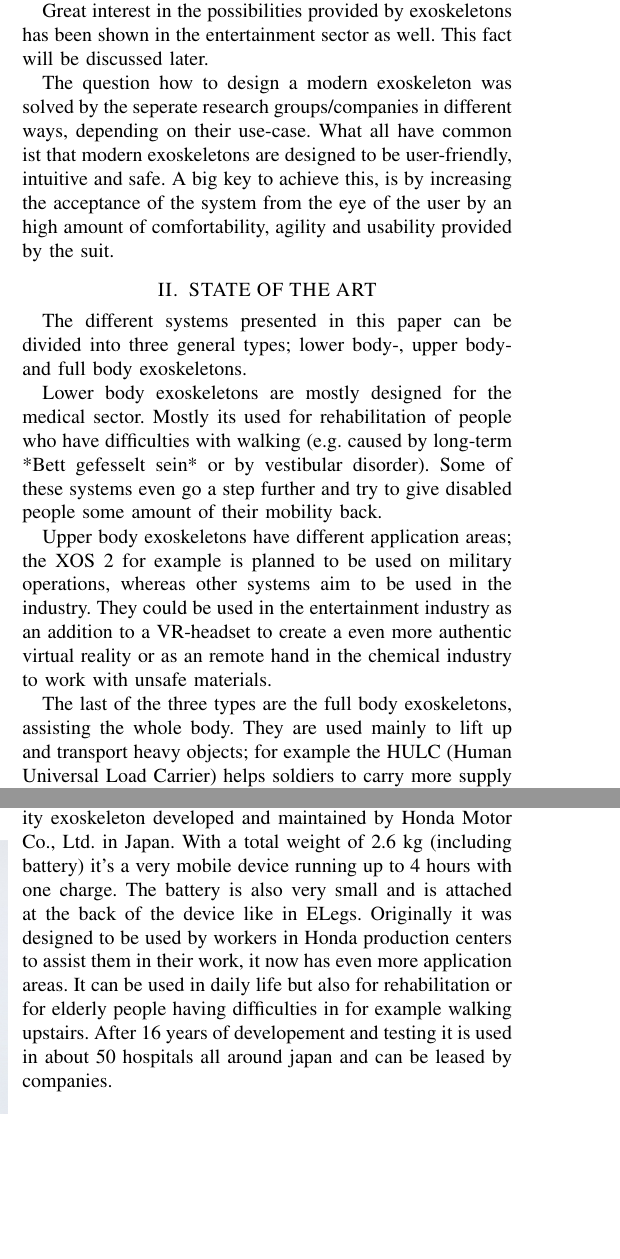
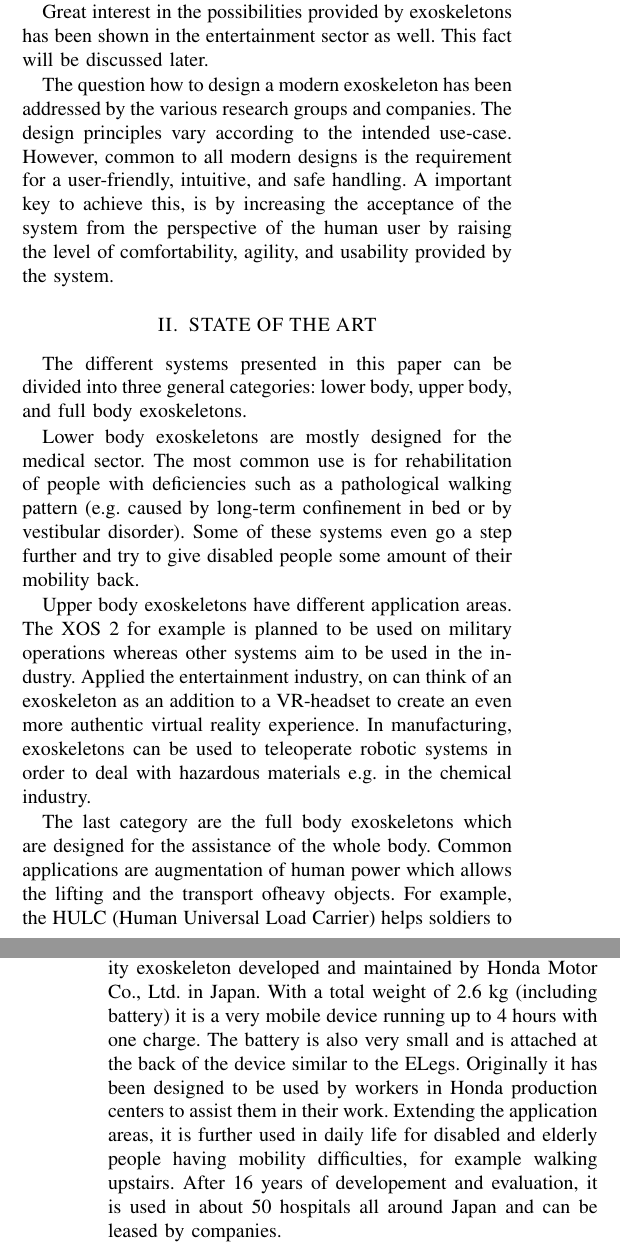
Before and after one commit to martinmtdo/exoskeletons, a LaTeX paper (root.tex): two parts of the columns of pages 1 and 2 of 6 before the commit and two parts of the columns of pages 1 and 3 of 6 after it, joined at a grey line, cut so that both start at the same text, the shorter picture padded with empty space. Compiled offline with pdfLaTeX.

Commit message:
Update root.tex

```diff
--- a/root.tex
+++ b/root.tex
@@ -101,22 +101,36 @@ This fact will be discussed later.
 
 %%%%%%%%%%%%%%%%%%%%%%%%%%%%%%%%%%%%%%%%%%%%%%%%%%%%%%%%%%%%%%%%%%%%%%%%%%%%%%%%
 
-The question how to design a modern exoskeleton was solved by the seperate research groups/companies in different ways, depending on their use-case. What all have common ist that modern exoskeletons are designed to be user-friendly, intuitive and safe. A big key to achieve this, is by increasing the acceptance of the system from the eye of the user by  an high amount of comfortability, agility and usability provided by the suit.
+The question how to design a modern exoskeleton has been addressed by the various research groups and companies. The
+design principles vary according to the intended use-case. However, common to all modern designs is the requirement for a
+user-friendly, intuitive, and safe handling. A important key to achieve this, is by increasing the acceptance of the
+system from the perspective of the human user by raising the level of comfortability, agility, and usability provided
+by the system.
 
 
 
 \section{STATE OF THE ART}
 
-The different systems presented in this paper can be divided into three general types; lower body-, upper body- and full body exoskeletons.
+The different systems presented in this paper can be divided into three general categories: lower body, upper body, and
+full body exoskeletons.
 
 %%%%%%%%%%%%%%%%%%%%%%%%%%%%%%%%%%%%%%%%%%%%%%%%%%%%%%%%%%%%%%%%%%%%%%%%%%%%%%%%
 
-Lower body exoskeletons are mostly designed for the medical sector. Mostly its used for rehabilitation of people who have difficulties with walking (e.g. caused by long-term *Bett gefesselt sein* or by vestibular disorder). Some of these systems even go a step further and try to give disabled people some amount of their mobility back.
+Lower body exoskeletons are mostly designed for the medical sector. The most common use is for rehabilitation of people
+with deficiencies such as a pathological walking pattern (e.g. caused by long-term confinement in bed or by vestibular
+disorder). Some of these systems even go a step further and try to give disabled people some amount of their mobility
+back.
 
 %%%%%%%%%%%%%%%%%%%%%%%%%%%%%%%%%%%%%%%%%%%%%%%%%%%%%%%%%%%%%%%%%%%%%%%%%%%%%%%%
 
-Upper body exoskeletons have different application areas; the XOS 2 for example is planned to be used on military operations, whereas other systems aim to be used in the industry. They could be used in the entertainment industry as an addition to a VR-headset to create a even more authentic virtual reality or as an remote hand in the chemical industry to work with unsafe materials.
+Upper body exoskeletons have different application areas. The XOS 2 for example is planned to be used on military
+operations whereas other systems aim to be used in the industry. Applied the entertainment industry, on can think of
+an exoskeleton as an addition to a VR-headset to create an even more authentic virtual reality experience. In
+manufacturing, exoskeletons can be used to teleoperate robotic systems in order to deal with hazardous materials e.g.
+in the chemical industry.
 
 %%%%%%%%%%%%%%%%%%%%%%%%%%%%%%%%%%%%%%%%%%%%%%%%%%%%%%%%%%%%%%%%%%%%%%%%%%%%%%%%
 
-The last of the three types are the full body exoskeletons, assisting the whole body. They are used mainly to lift up and transport heavy objects; for example the HULC (Human Universal Load Carrier) helps soldiers to carry more supply on the battlefield. Other systems assist people in their daily life or work.
+The last category are the full body exoskeletons which are designed for the assistance of the whole body.
+Common applications are augmentation of human power which allows the lifting and the transport ofheavy objects.
+For example, the HULC (Human Universal Load Carrier) helps soldiers to carry more supplies on the battlefield.
@@ -151,7 +183,13 @@ LOPES (LOwer Powered ExoSkeleton) is being developed by the University of Twente
 
 %%%%%%%%%%%%%%%%%%%%%%%%%%%%%%%%%%%%%%%%%%%%%%%%%%%%%%%%%%%%%%%%%%%%%%%%%%%%%%%%
 
-The Honda Walking Assist is a lightweight lower extremity exoskeleton developed and maintained by Honda Motor Co., Ltd. in Japan. With a total weight of 2.6 kg (including battery) it's a very mobile device running up to 4 hours with one charge. The battery is also very small and is attached at the back of the device like in ELegs. Originally it was designed to be used by workers in Honda production centers to assist them in their work, it now has even more application areas. It can be used in daily life but also for rehabilitation or for elderly people having difficulties in for example walking upstairs. After 16 years of developement and testing it is used in about 50 hospitals all around japan and can be leased by companies.
+The Honda Walking Assist is a lightweight lower extremity exoskeleton developed and maintained by Honda Motor Co., Ltd. in Japan.
+With a total weight of 2.6 kg (including battery) it is a very mobile device running up to 4 hours with one charge.
+The battery is also very small and is attached at the back of the device similar to the ELegs. Originally it has been
+designed to be used by workers in Honda production centers to assist them in their work. Extending the application areas,
+it is further used in daily life for disabled and elderly people having mobility difficulties, for example walking upstairs.
+After 16 years of developement and evaluation, it is used in about 50 hospitals all around Japan and can be leased
+by companies.
 
 %%%%%%%%%%%%%%%%%%%%%%%%%%%%%%%%%%%%%%%%%%%%%%%%%%%%%%%%%%%%%%%%%%%%%%%%%%%%%%%%
 
```
Also changed, not shown: root.tex (43 more changed lines).
